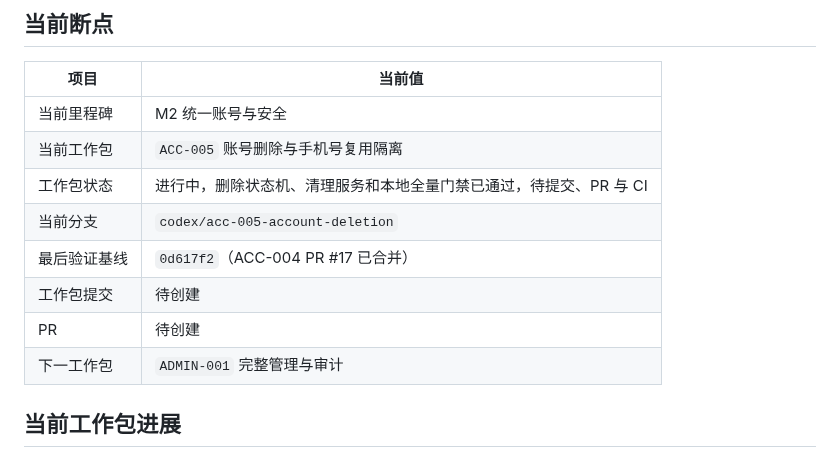
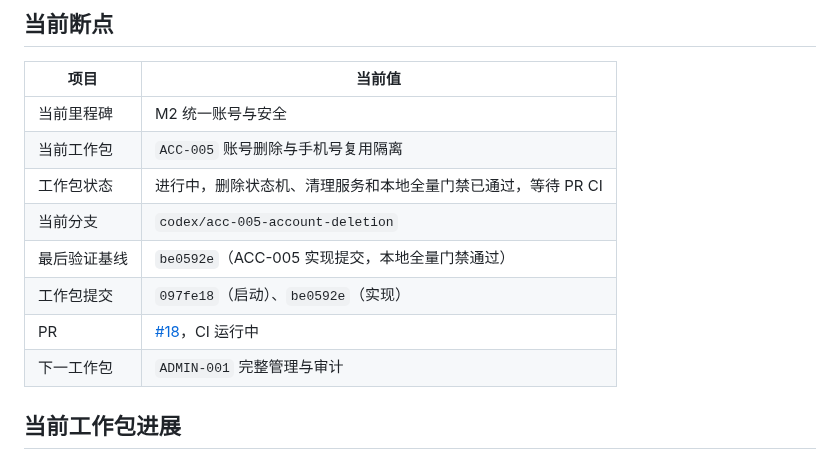
Before and after one commit to j4meshub/SmartScan, a Markdown page: docs/CODEX_PROGRESS.md, the part around the change. Drawn GitHub-style.

Commit message:
docs: 记录账号删除工作包证据
补充 ACC-005 实现提交、PR 编号和本地全量验证状态，等待 PostgreSQL CI 门禁。

```diff
--- a/docs/CODEX_PROGRESS.md
+++ b/docs/CODEX_PROGRESS.md
@@ -8,11 +8,11 @@
 |---|---|
 | 当前里程碑 | M2 统一账号与安全 |
 | 当前工作包 | `ACC-005` 账号删除与手机号复用隔离 |
-| 工作包状态 | 进行中，删除状态机、清理服务和本地全量门禁已通过，待提交、PR 与 CI |
+| 工作包状态 | 进行中，删除状态机、清理服务和本地全量门禁已通过，等待 PR CI |
 | 当前分支 | `codex/acc-005-account-deletion` |
-| 最后验证基线 | `0d617f2`（ACC-004 PR #17 已合并） |
-| 工作包提交 | 待创建 |
-| PR | 待创建 |
+| 最后验证基线 | `be0592e`（ACC-005 实现提交，本地全量门禁通过） |
+| 工作包提交 | `097fe18`（启动）、`be0592e`（实现） |
+| PR | [#18](https://github.com/j4meshub/SmartScan/pull/18)，CI 运行中 |
 | 下一工作包 | `ADMIN-001` 完整管理与审计 |
 
 ## 当前工作包进展
```
